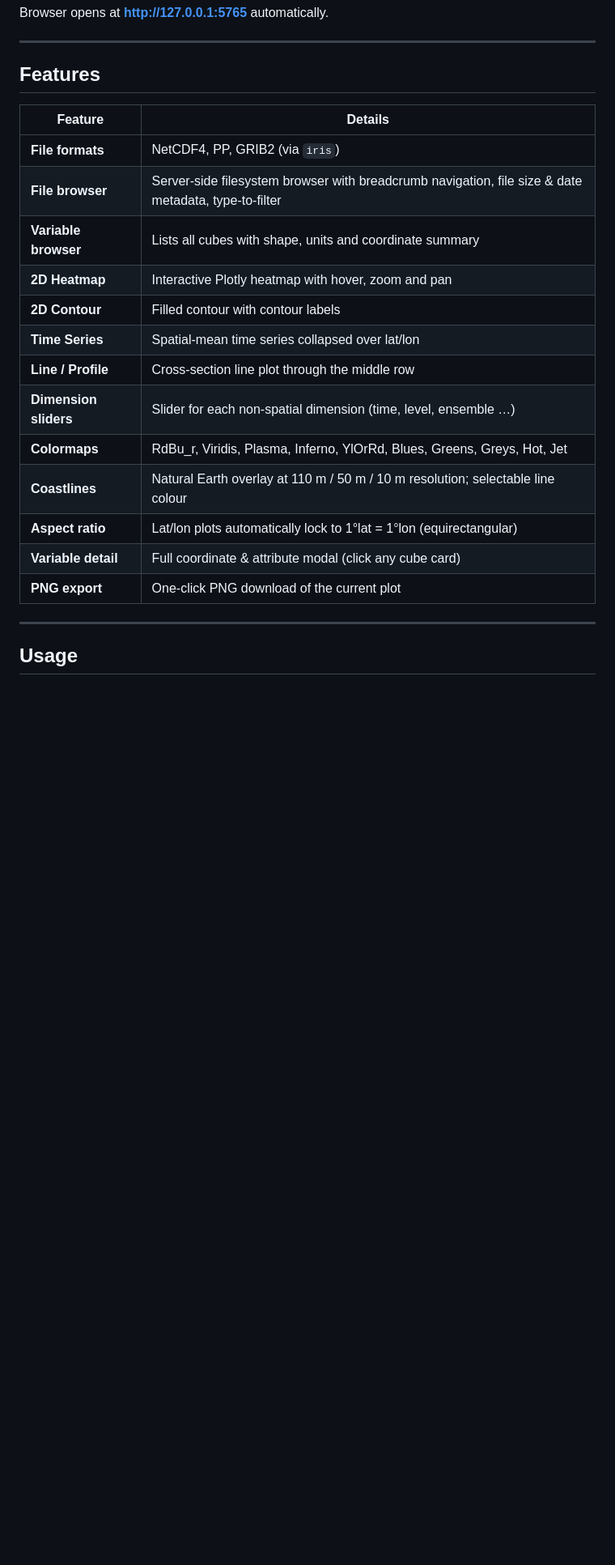
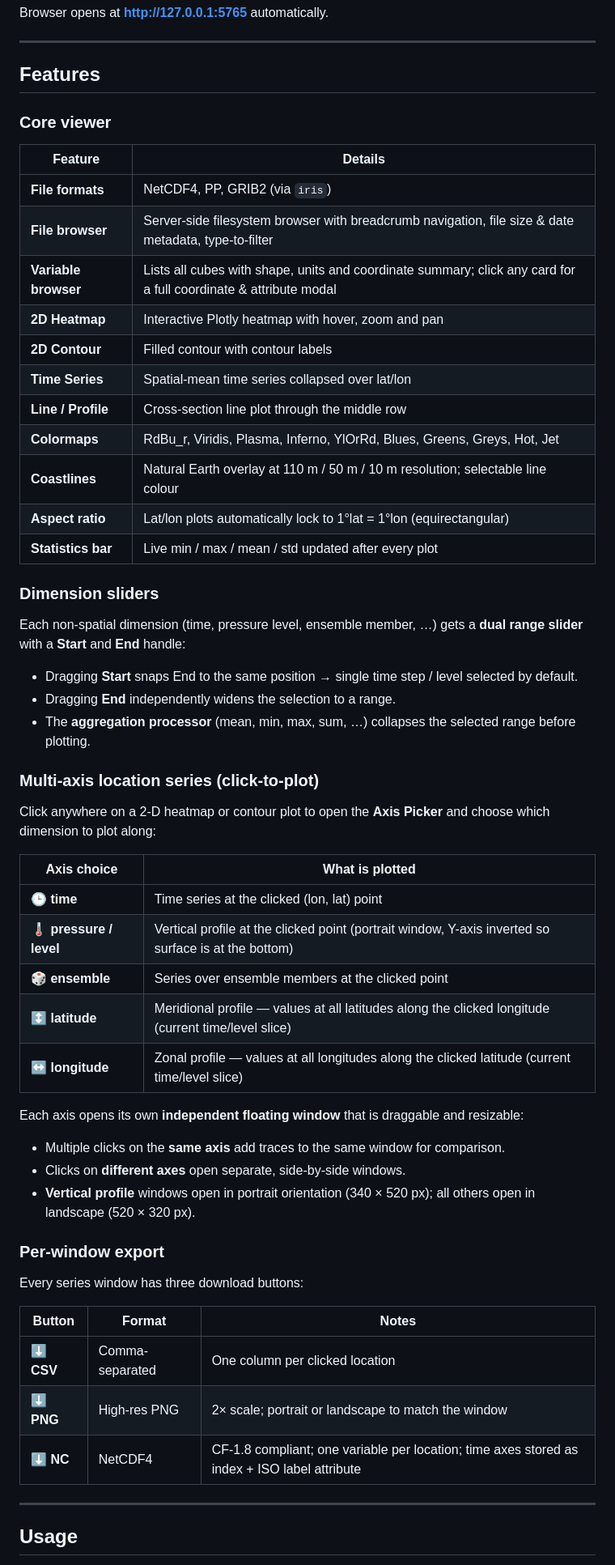
Before and after one commit to princekx/viewnc, a Markdown page: README.md, the part around one of its changes. Shown at 81% size. Rendered like a GitHub page; blank space fills up the shorter version.

Commit message:
docs: update README with new dual range sliders, location series functionality, and API endpoints

```diff
--- a/README.md
+++ b/README.md
@@ -27,21 +27,57 @@ Browser opens at **http://127.0.0.1:5765** automatically.
 
 ## Features
 
+### Core viewer
+
 | Feature | Details |
 |---|---|
 | **File formats** | NetCDF4, PP, GRIB2 (via `iris`) |
 | **File browser** | Server-side filesystem browser with breadcrumb navigation, file size & date metadata, type-to-filter |
-| **Variable browser** | Lists all cubes with shape, units and coordinate summary |
+| **Variable browser** | Lists all cubes with shape, units and coordinate summary; click any card for a full coordinate & attribute modal |
 | **2D Heatmap** | Interactive Plotly heatmap with hover, zoom and pan |
 | **2D Contour** | Filled contour with contour labels |
 | **Time Series** | Spatial-mean time series collapsed over lat/lon |
 | **Line / Profile** | Cross-section line plot through the middle row |
-| **Dimension sliders** | Slider for each non-spatial dimension (time, level, ensemble …) |
 | **Colormaps** | RdBu_r, Viridis, Plasma, Inferno, YlOrRd, Blues, Greens, Greys, Hot, Jet |
 | **Coastlines** | Natural Earth overlay at 110 m / 50 m / 10 m resolution; selectable line colour |
 | **Aspect ratio** | Lat/lon plots automatically lock to 1°lat = 1°lon (equirectangular) |
-| **Variable detail** | Full coordinate & attribute modal (click any cube card) |
-| **PNG export** | One-click PNG download of the current plot |
+| **Statistics bar** | Live min / max / mean / std updated after every plot |
+
+### Dimension sliders
+
+Each non-spatial dimension (time, pressure level, ensemble member, …) gets a **dual range slider** with a **Start** and **End** handle:
+
+- Dragging **Start** snaps End to the same position → single time step / level selected by default.
+- Dragging **End** independently widens the selection to a range.
+- The **aggregation processor** (mean, min, max, sum, …) collapses the selected range before plotting.
+
+### Multi-axis location series (click-to-plot)
+
+Click anywhere on a 2-D heatmap or contour plot to open the **Axis Picker** and choose which dimension to plot along:
+
+| Axis choice | What is plotted |
+|---|---|
+| 🕒 **time** | Time series at the clicked (lon, lat) point |
+| 🌡️ **pressure / level** | Vertical profile at the clicked point (portrait window, Y-axis inverted so surface is at the bottom) |
+| 🎲 **ensemble** | Series over ensemble members at the clicked point |
+| ↕️ **latitude** | Meridional profile — values at all latitudes along the clicked longitude (current time/level slice) |
+| ↔️ **longitude** | Zonal profile — values at all longitudes along the clicked latitude (current time/level slice) |
+
+Each axis opens its own **independent floating window** that is draggable and resizable:
+
+- Multiple clicks on the **same axis** add traces to the same window for comparison.
+- Clicks on **different axes** open separate, side-by-side windows.
+- **Vertical profile** windows open in portrait orientation (340 × 520 px); all others open in landscape (520 × 320 px).
+
+### Per-window export
+
+Every series window has three download buttons:
+
+| Button | Format | Notes |
+|---|---|---|
+| ⬇ **CSV** | Comma-separated | One column per clicked location |
+| ⬇ **PNG** | High-res PNG | 2× scale; portrait or landscape to match the window |
+| ⬇ **NC** | NetCDF4 | CF-1.8 compliant; one variable per location; time axes stored as index + ISO label attribute |
 
 ---
 
```
Also changed, not shown: other parts of README.md (+28 -8 lines).
